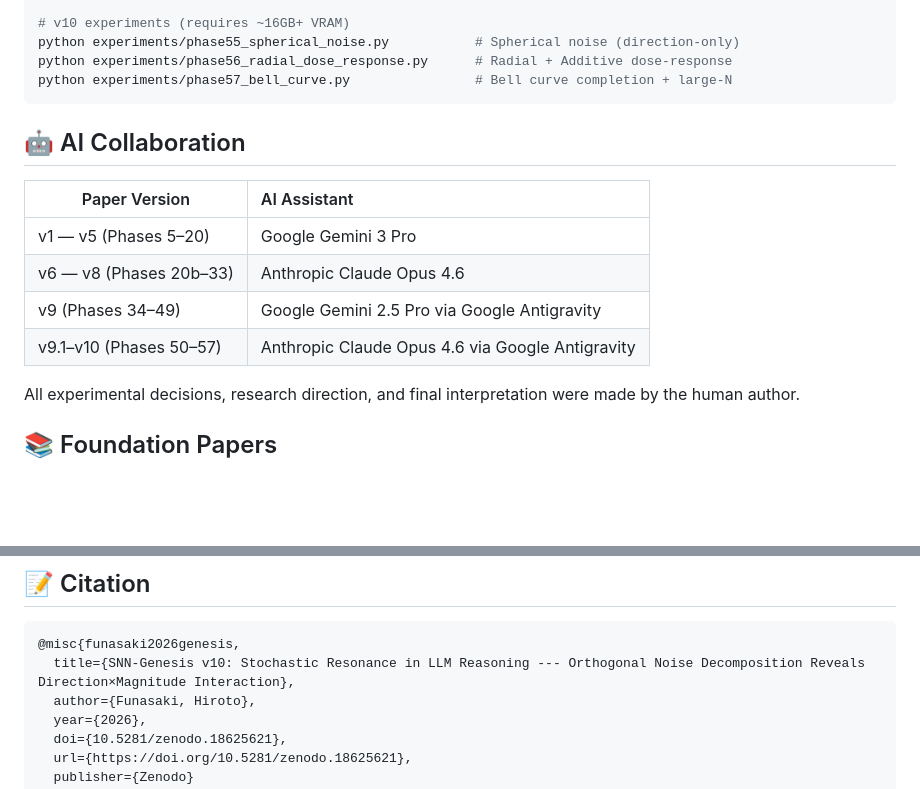
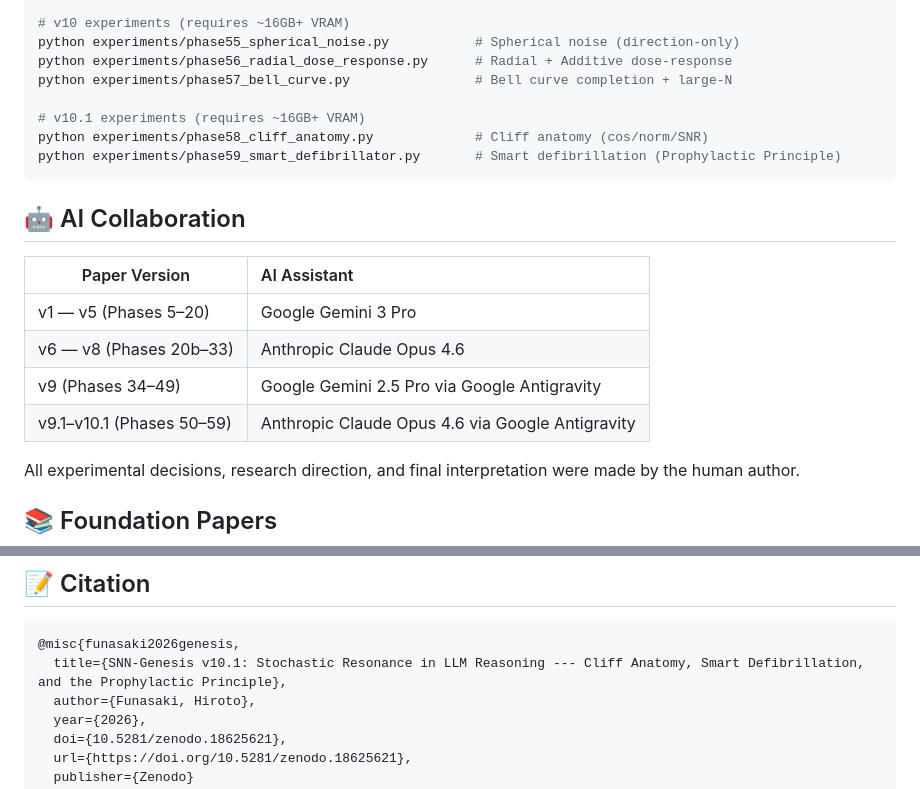
Before and after one commit to hafufu-stack/snn-genesis, a Markdown page: README.md, 2 parts joined by grey strips. Rendered like a GitHub page; blank space fills up the shorter version.

````diff
--- a/README.md
+++ b/README.md
@@ -270,6 +279,10 @@ python experiments/phase54b_structural_sanity.py        # JSON structural integr
 python experiments/phase55_spherical_noise.py           # Spherical noise (direction-only)
 python experiments/phase56_radial_dose_response.py      # Radial + Additive dose-response
 python experiments/phase57_bell_curve.py                # Bell curve completion + large-N
+
+# v10.1 experiments (requires ~16GB+ VRAM)
+python experiments/phase58_cliff_anatomy.py             # Cliff anatomy (cos/norm/SNR)
+python experiments/phase59_smart_defibrillator.py       # Smart defibrillation (Prophylactic Principle)
 ```
 
 ## 🤖 AI Collaboration
@@ -279,7 +292,7 @@ python experiments/phase57_bell_curve.py                # Bell curve completion
 | v1 — v5 (Phases 5–20) | Google Gemini 3 Pro |
 | v6 — v8 (Phases 20b–33) | Anthropic Claude Opus 4.6 |
 | v9 (Phases 34–49) | Google Gemini 2.5 Pro via Google Antigravity |
-| v9.1–v10 (Phases 50–57) | Anthropic Claude Opus 4.6 via Google Antigravity |
+| v9.1–v10.1 (Phases 50–59) | Anthropic Claude Opus 4.6 via Google Antigravity |
 
 All experimental decisions, research direction, and final interpretation were made by the human author.
 
@@ -300,7 +313,7 @@ All experimental decisions, research direction, and final interpretation were ma
 
 ```bibtex
 @misc{funasaki2026genesis,
-  title={SNN-Genesis v10: Stochastic Resonance in LLM Reasoning --- Orthogonal Noise Decomposition Reveals Direction×Magnitude Interaction},
+  title={SNN-Genesis v10.1: Stochastic Resonance in LLM Reasoning --- Cliff Anatomy, Smart Defibrillation, and the Prophylactic Principle},
   author={Funasaki, Hiroto},
   year={2026},
   doi={10.5281/zenodo.18625621},
````
Also changed, not shown: other parts of README.md (+20 -11 lines).
